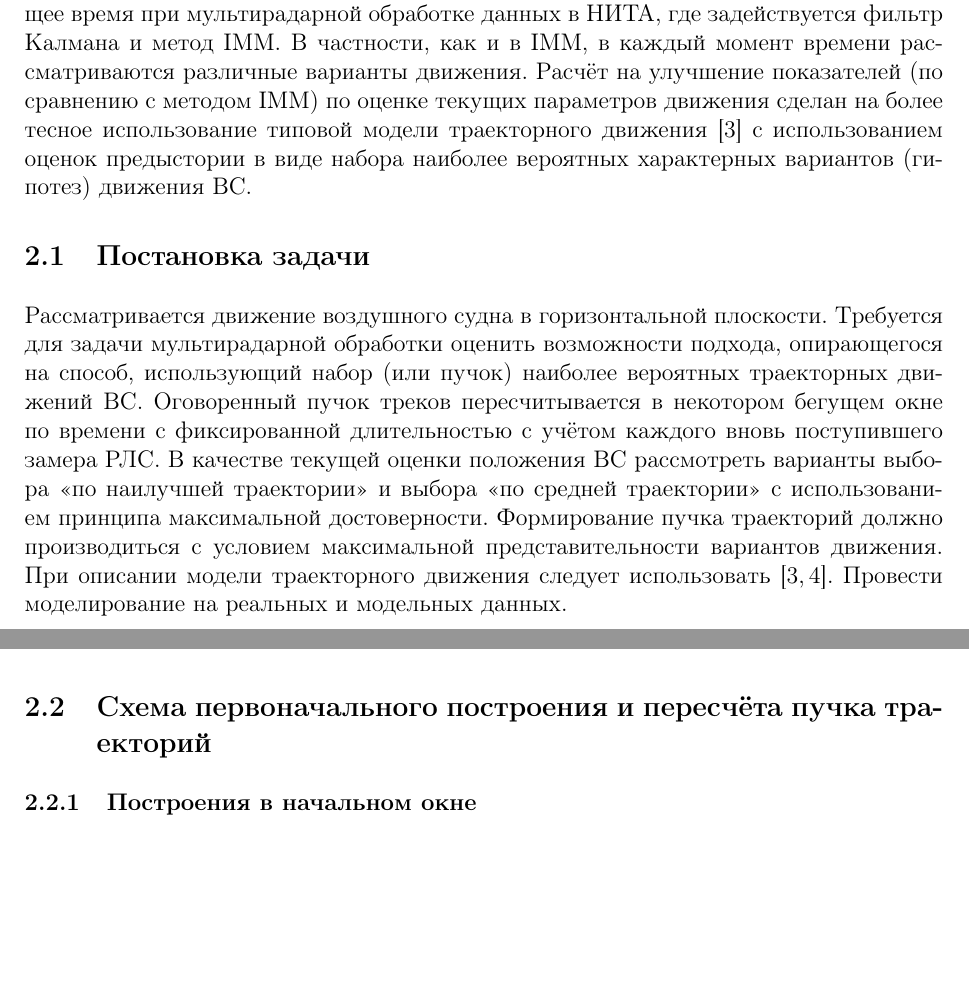
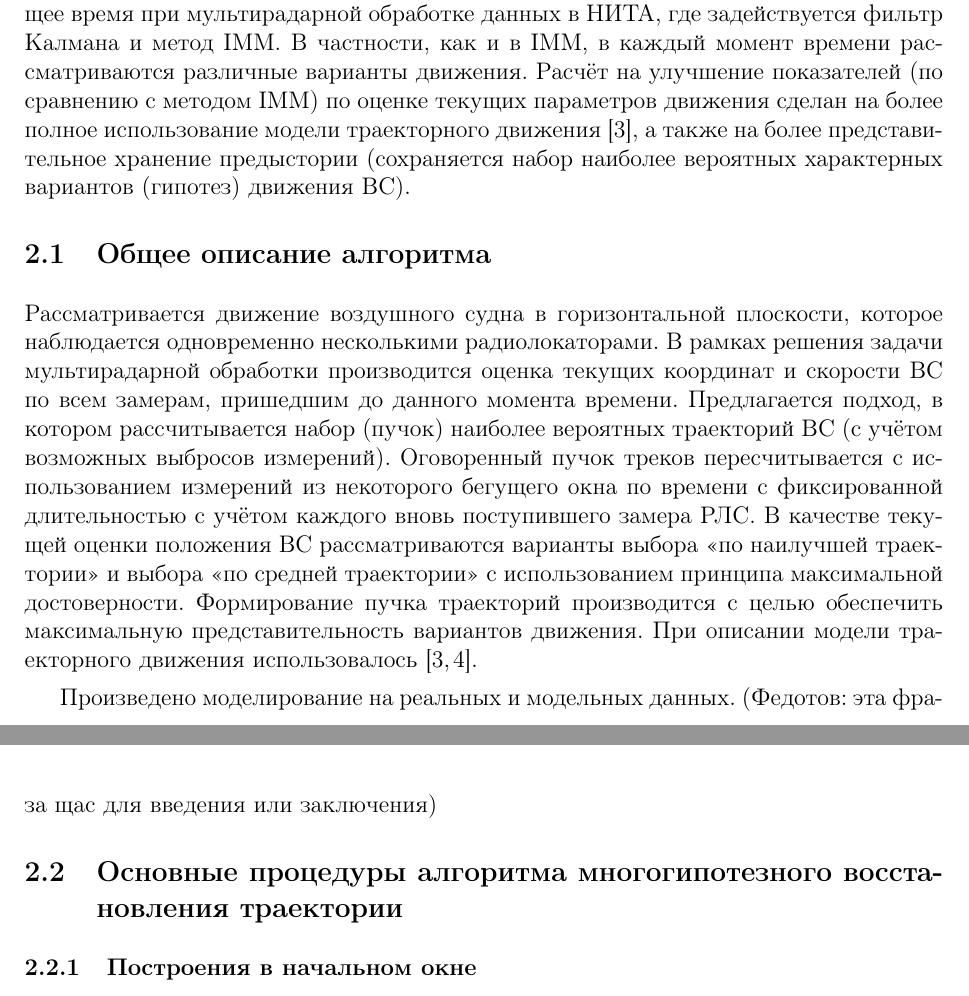
Before and after one commit to JangoUrals/201602_NITA_report, a LaTeX book (Main.tex, which reads FedotovIvanovPart.tex): two parts of pages 17 and 18 of 25, joined at a grey line, cut so that both start at the same text, the shorter picture padded with empty space. Compiled offline with LaTeX, dvips and Ghostscript; the source files are stored in an older character set and shown here as Unicode.

Commit message:
201602072050
Внесены правки от Андрея

```diff
--- a/FedotovIvanovPart.tex
+++ b/FedotovIvanovPart.tex
@@ -28,32 +28,38 @@
 где задействуется фильтр Калмана и метод IMM.
 В частности, как и в IMM, в каждый момент времени рассматриваются различные варианты движения.
 Расчёт на улучшение показателей (по сравнению с методом IMM)
-по оценке текущих параметров движения сделан на более тесное использование
-типовой модели траекторного движения~\cite{bibGOSTOpisanieDinamiki1980}
-c использованием оценок предыстории в виде набора наиболее вероятных
-характерных вариантов (гипотез) движения ВС.
+по оценке текущих параметров движения сделан на более полное использование
+модели траекторного движения~\cite{bibGOSTOpisanieDinamiki1980},
+а также на более представительное хранение предыстории
+(сохраняется набор наиболее вероятных
+характерных вариантов (гипотез) движения ВС).
 
 
-\section{Постановка задачи}
+\section{Общее описание алгоритма}
 
-Рассматривается движение воздушного судна в горизонтальной плоскости.
-Требуется для задачи мультирадарной обработки оценить возможности подхода,
-опирающегося на способ, использующий набор (или пучок) наиболее вероятных траекторных движений ВС.
-Оговоренный пучок треков пересчитывается
-в некотором бегущем окне по времени с фиксированной длительностью
+Рассматривается движение воздушного судна в горизонтальной плоскости,
+которое наблюдается одновременно несколькими радиолокаторами.
+В рамках решения задачи мультирадарной обработки производится оценка
+текущих координат и скорости ВС по всем замерам, пришедшим до данного момента времени.
+Предлагается подход, в котором рассчитывается набор (пучок)
+наиболее вероятных траекторий ВС (с учётом возможных выбросов измерений).
+Оговоренный пучок треков пересчитывается с использованием измерений
+из некоторого бегущего окна по времени с фиксированной длительностью
 с учётом каждого вновь поступившего замера РЛС.
 В качестве текущей оценки положения ВС
-рассмотреть варианты выбора <<по наилучшей траектории>>
+рассматриваются варианты выбора <<по наилучшей траектории>>
 и выбора <<по средней траектории>> с использованием принципа
 максимальной достоверности.
-Формирование пучка траекторий должно производиться с условием
-максимальной представительности вариантов движения.
+Формирование пучка траекторий производится с целью обеспечить
+максимальную представительность вариантов движения.
 При описании модели траекторного движения
-следует использовать~\cite{bibGOSTOpisanieDinamiki1980, bibPytkoKrasov2004}.
-Провести моделирование на реальных и модельных данных.
+использовалось~\cite{bibGOSTOpisanieDinamiki1980, bibPytkoKrasov2004}.
+
+Произведено моделирование на реальных и модельных данных.
+(Федотов: эта фраза щас для введения или заключения)
 
 
-\section{Схема первоначального построения и пересчёта пучка траекторий}
+\section{Основные процедуры алгоритма многогипотезного восстановления траектории}
 
 \subsection{Построения в начальном окне}
 Начальное окно по времени, используемое для завязки траектории,
```
Also changed, not shown: 201602072030__Main.pdf (added), 201602072045__Main.pdf (added), Main.pdf.
